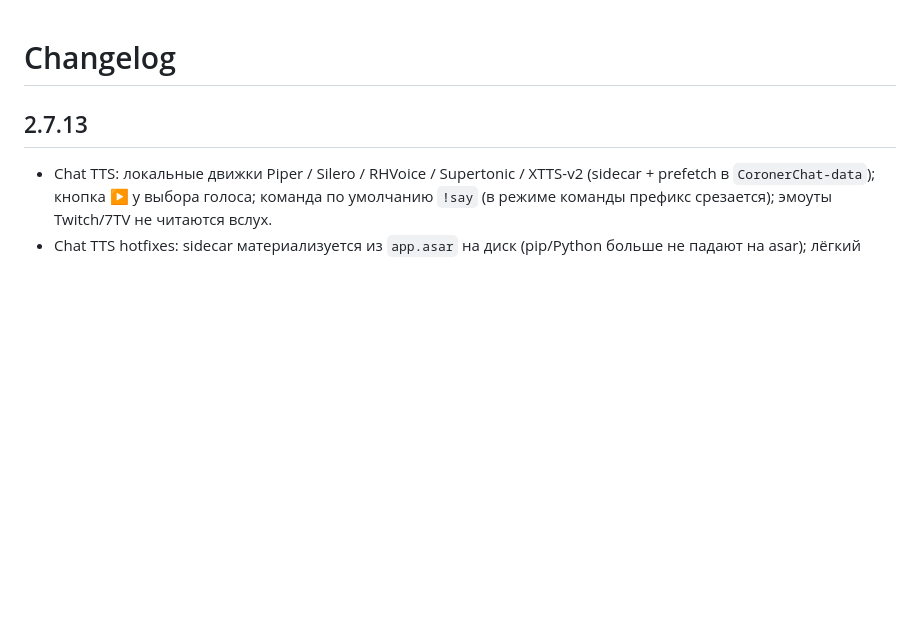
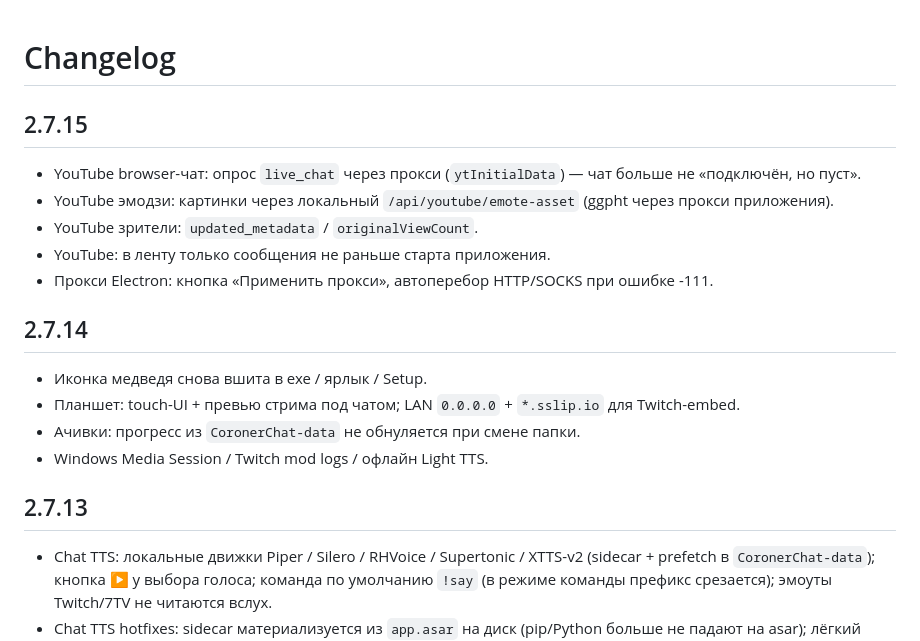
Before and after one commit to dorimeryt-alt/CoronerChat, a Markdown page: CHANGELOG.md, the part around the change. Rendered like a GitHub page; blank space fills up the shorter version.

Commit message:
docs: CoronerChat 2.7.15 YouTube browser chat release notes

```diff
--- a/CHANGELOG.md
+++ b/CHANGELOG.md
@@ -1,4 +1,19 @@
 # Changelog
+
+## 2.7.15
+
+- YouTube browser-чат: опрос `live_chat` через прокси (`ytInitialData`) — чат больше не «подключён, но пуст».
+- YouTube эмодзи: картинки через локальный `/api/youtube/emote-asset` (ggpht через прокси приложения).
+- YouTube зрители: `updated_metadata` / `originalViewCount`.
+- YouTube: в ленту только сообщения не раньше старта приложения.
+- Прокси Electron: кнопка «Применить прокси», автоперебор HTTP/SOCKS при ошибке -111.
+
+## 2.7.14
+
+- Иконка медведя снова вшита в exe / ярлык / Setup.
+- Планшет: touch-UI + превью стрима под чатом; LAN `0.0.0.0` + `*.sslip.io` для Twitch-embed.
+- Ачивки: прогресс из `CoronerChat-data` не обнуляется при смене папки.
+- Windows Media Session / Twitch mod logs / офлайн Light TTS.
 
 ## 2.7.13
 
```
Also changed, not shown: STATUS.md (+2 -2 lines).
